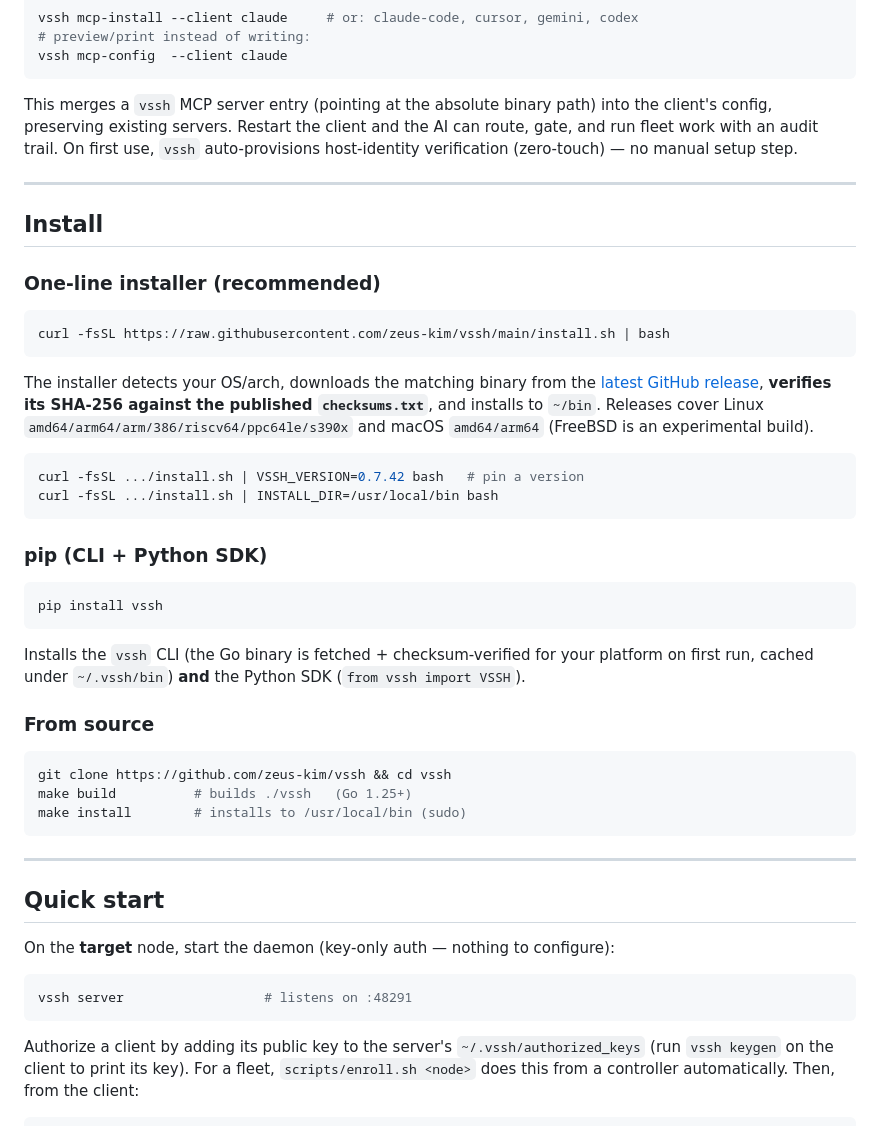
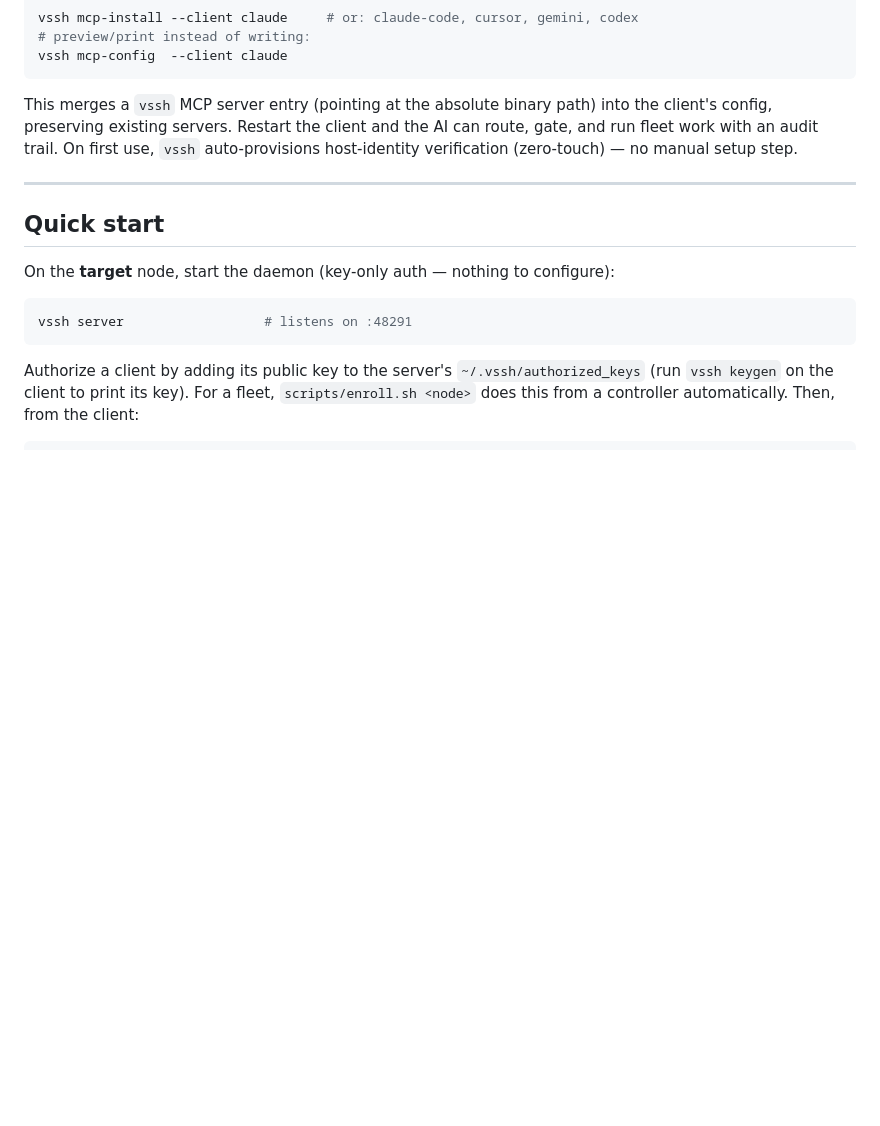
Before and after one commit to zeus-kim/vssh, a Markdown page: README.md, the part around the change. Rendered like a GitHub page; blank space fills up the shorter version.

Commit message:
docs: remove duplicate Install section

````diff
--- a/README.md
+++ b/README.md
@@ -90,45 +90,6 @@ This merges a `vssh` MCP server entry (pointing at the absolute binary path) int
 the client's config, preserving existing servers. Restart the client and the AI
 can route, gate, and run fleet work with an audit trail. On first use, `vssh`
 auto-provisions host-identity verification (zero-touch) — no manual setup step.
-
----
-
-## Install
-
-### One-line installer (recommended)
-
-```bash
-curl -fsSL https://raw.githubusercontent.com/zeus-kim/vssh/main/install.sh | bash
-```
-
-The installer detects your OS/arch, downloads the matching binary from the
-[latest GitHub release](https://github.com/zeus-kim/vssh/releases/latest),
-**verifies its SHA-256 against the published `checksums.txt`**, and installs to
-`~/bin`. Releases cover Linux `amd64/arm64/arm/386/riscv64/ppc64le/s390x` and
-macOS `amd64/arm64` (FreeBSD is an experimental build).
-
-```bash
-curl -fsSL .../install.sh | VSSH_VERSION=0.7.42 bash   # pin a version
-curl -fsSL .../install.sh | INSTALL_DIR=/usr/local/bin bash
-```
-
-### pip (CLI + Python SDK)
-
-```bash
-pip install vssh
-```
-
-Installs the `vssh` CLI (the Go binary is fetched + checksum-verified for your
-platform on first run, cached under `~/.vssh/bin`) **and** the Python SDK
-(`from vssh import VSSH`).
-
-### From source
-
-```bash
-git clone https://github.com/zeus-kim/vssh && cd vssh
-make build          # builds ./vssh   (Go 1.25+)
-make install        # installs to /usr/local/bin (sudo)
-```
 
 ---
 
````
